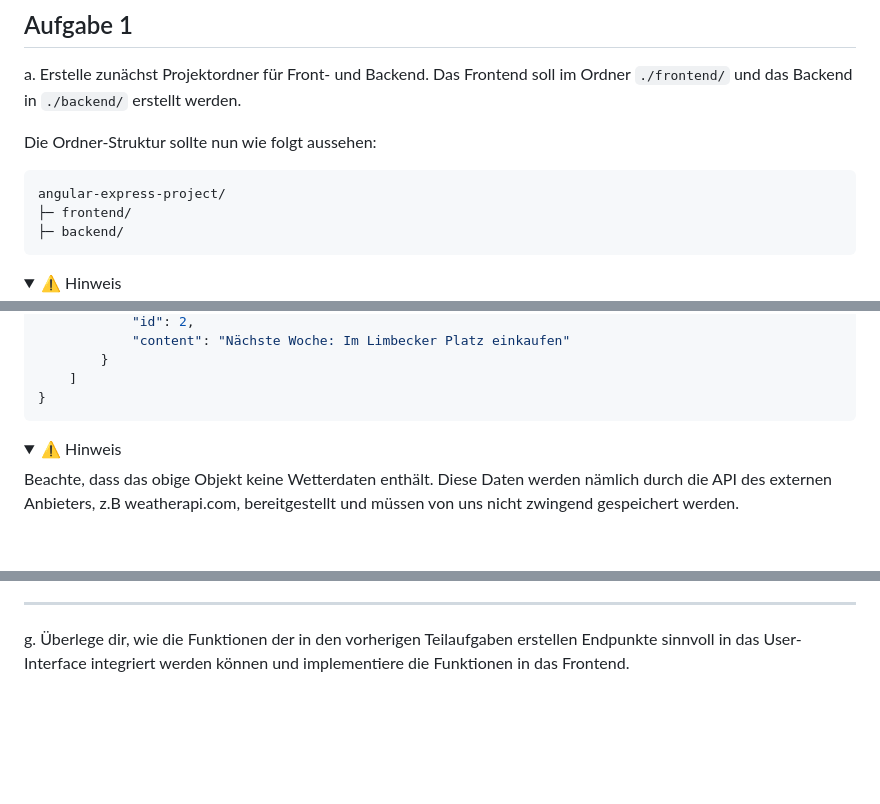
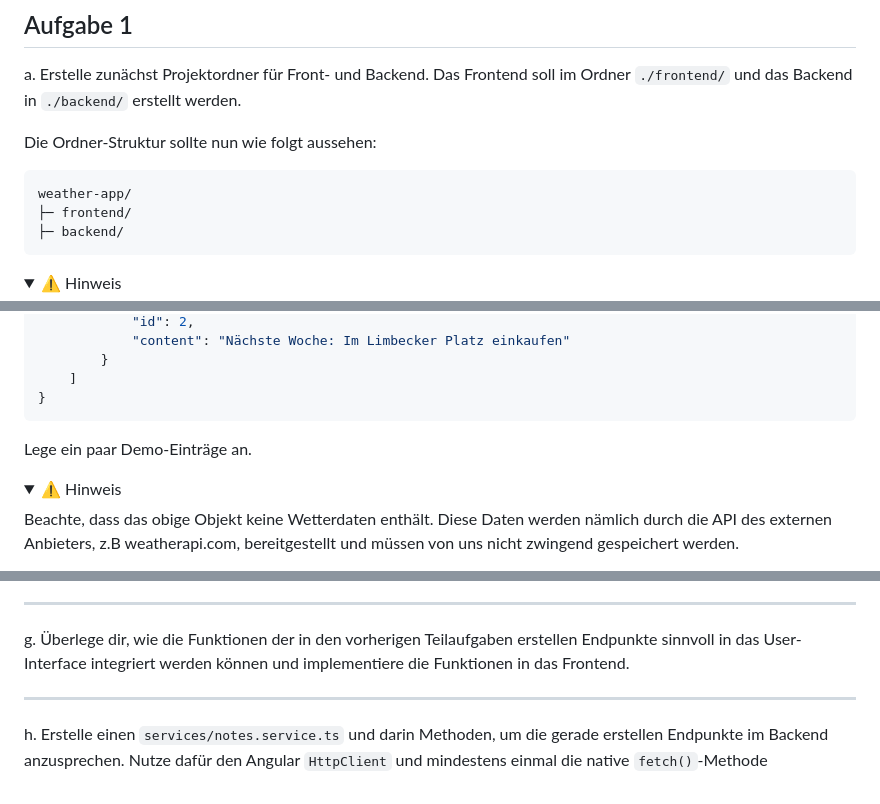
Before and after one commit to marvin2k0/angular-express-project, a Markdown page: aufgabenstellung-2.md, 3 parts joined by grey strips. Drawn GitHub-style; folded sections open; blank space fills up the shorter version.

Commit message:
Finish aufgabenstellung 2

````diff
--- a/aufgabenstellung-2.md
+++ b/aufgabenstellung-2.md
@@ -9,7 +9,7 @@ a. Erstelle zunächst Projektordner für Front- und Backend. Das Frontend soll i
 Die Ordner-Struktur sollte nun wie folgt aussehen:
 
 ```
-angular-express-project/
+weather-app/
 ├─ frontend/
 ├─ backend/
 ```
@@ -110,6 +110,8 @@ c. Erstelle eine `notes.js`. Diese Datei imitiert eine Datenbank und entält in
 }
 ```
 
+Lege ein paar Demo-Einträge an.
+
 <details>
     <summary>⚠️ Hinweis</summary>
     Beachte, dass das obige Objekt keine Wetterdaten enthält. Diese Daten werden nämlich durch die API des externen Anbieters, z.B weatherapi.com, bereitgestellt und müssen von uns nicht zwingend gespeichert werden.
@@ -139,3 +141,7 @@ f. Erstelle DELETE-Endpunkte `/notes/:id/:noteId` und `/notes/:name/:noteId`, di
 ---
 
 g. Überlege dir, wie die Funktionen der in den vorherigen Teilaufgaben erstellen Endpunkte sinnvoll in das User-Interface integriert werden können und implementiere die Funktionen in das Frontend.
+
+---
+
+h. Erstelle einen `services/notes.service.ts` und darin Methoden, um die gerade erstellen Endpunkte im Backend anzusprechen. Nutze dafür den Angular `HttpClient` und mindestens einmal die native `fetch()`-Methode
````
